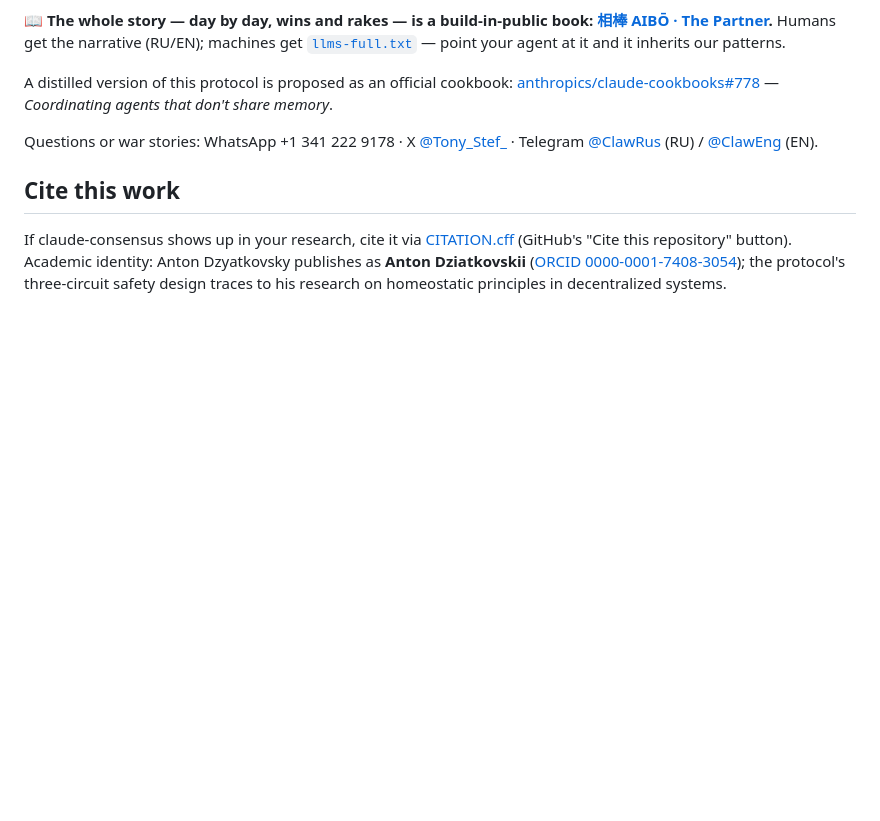
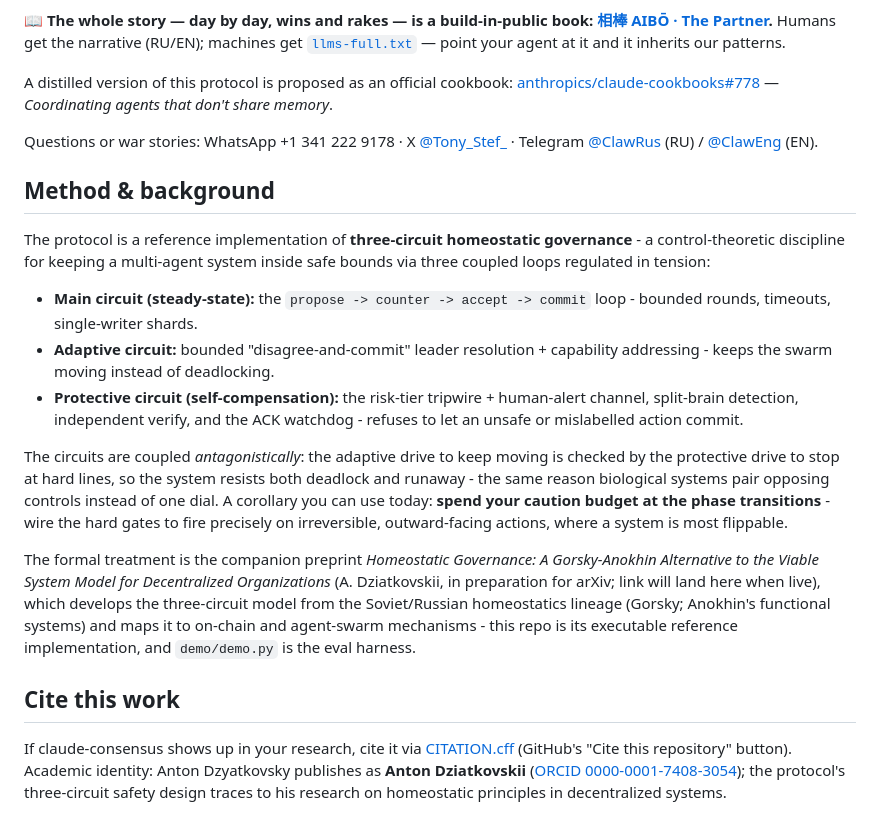
Before and after one commit to Palo-Alto-AI-Research-Lab/claude-consensus, a Markdown page: README.md, the part around the change. Rendered like a GitHub page; blank space fills up the shorter version.

Commit message:
README: add Method & background - three-circuit homeostatic governance
Ties the repo to its formal method: main/adaptive/protective circuits,
antagonistic coupling, phase-transition heuristic, and the companion
preprint (Gorsky-Anokhin homeostatic governance, in preparation for arXiv).

Co-Authored-By: Claude Fable 5 <noreply@anthropic.com>

```diff
--- a/README.md
+++ b/README.md
@@ -107,6 +107,18 @@ A distilled version of this protocol is proposed as an official cookbook: [anthr
 
 Questions or war stories: WhatsApp +1 341 222 9178 · X [@Tony_Stef_](https://x.com/Tony_Stef_) · Telegram [@ClawRus](https://t.me/ClawRus) (RU) / [@ClawEng](https://t.me/ClawEng) (EN).
 
+## Method & background
+
+The protocol is a reference implementation of **three-circuit homeostatic governance** - a control-theoretic discipline for keeping a multi-agent system inside safe bounds via three coupled loops regulated in tension:
+
+- **Main circuit (steady-state):** the `propose -> counter -> accept -> commit` loop - bounded rounds, timeouts, single-writer shards.
+- **Adaptive circuit:** bounded "disagree-and-commit" leader resolution + capability addressing - keeps the swarm moving instead of deadlocking.
+- **Protective circuit (self-compensation):** the risk-tier tripwire + human-alert channel, split-brain detection, independent verify, and the ACK watchdog - refuses to let an unsafe or mislabelled action commit.
+
+The circuits are coupled *antagonistically*: the adaptive drive to keep moving is checked by the protective drive to stop at hard lines, so the system resists both deadlock and runaway - the same reason biological systems pair opposing controls instead of one dial. A corollary you can use today: **spend your caution budget at the phase transitions** - wire the hard gates to fire precisely on irreversible, outward-facing actions, where a system is most flippable.
+
+The formal treatment is the companion preprint *Homeostatic Governance: A Gorsky-Anokhin Alternative to the Viable System Model for Decentralized Organizations* (A. Dziatkovskii, in preparation for arXiv; link will land here when live), which develops the three-circuit model from the Soviet/Russian homeostatics lineage (Gorsky; Anokhin's functional systems) and maps it to on-chain and agent-swarm mechanisms - this repo is its executable reference implementation, and `demo/demo.py` is the eval harness.
+
 ## Cite this work
 
 If claude-consensus shows up in your research, cite it via [CITATION.cff](CITATION.cff) (GitHub's "Cite this repository" button). Academic identity: Anton Dzyatkovsky publishes as **Anton Dziatkovskii** ([ORCID 0000-0001-7408-3054](https://orcid.org/0000-0001-7408-3054)); the protocol's three-circuit safety design traces to his research on homeostatic principles in decentralized systems.
```
